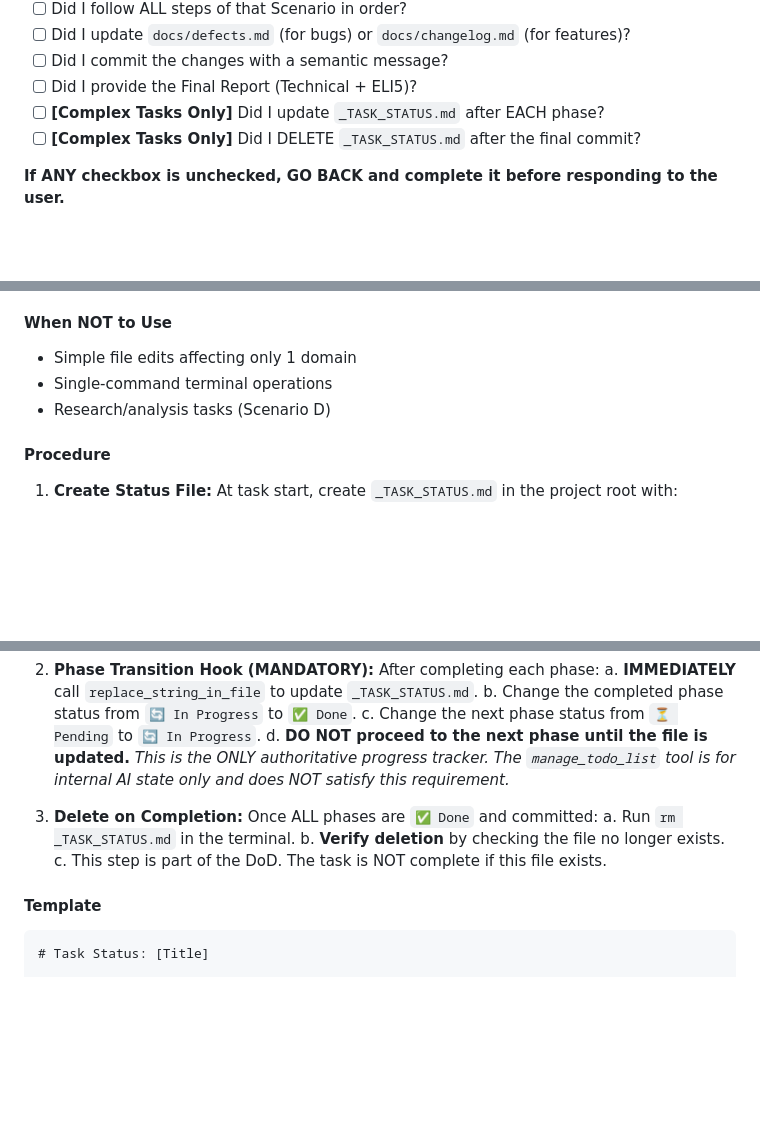
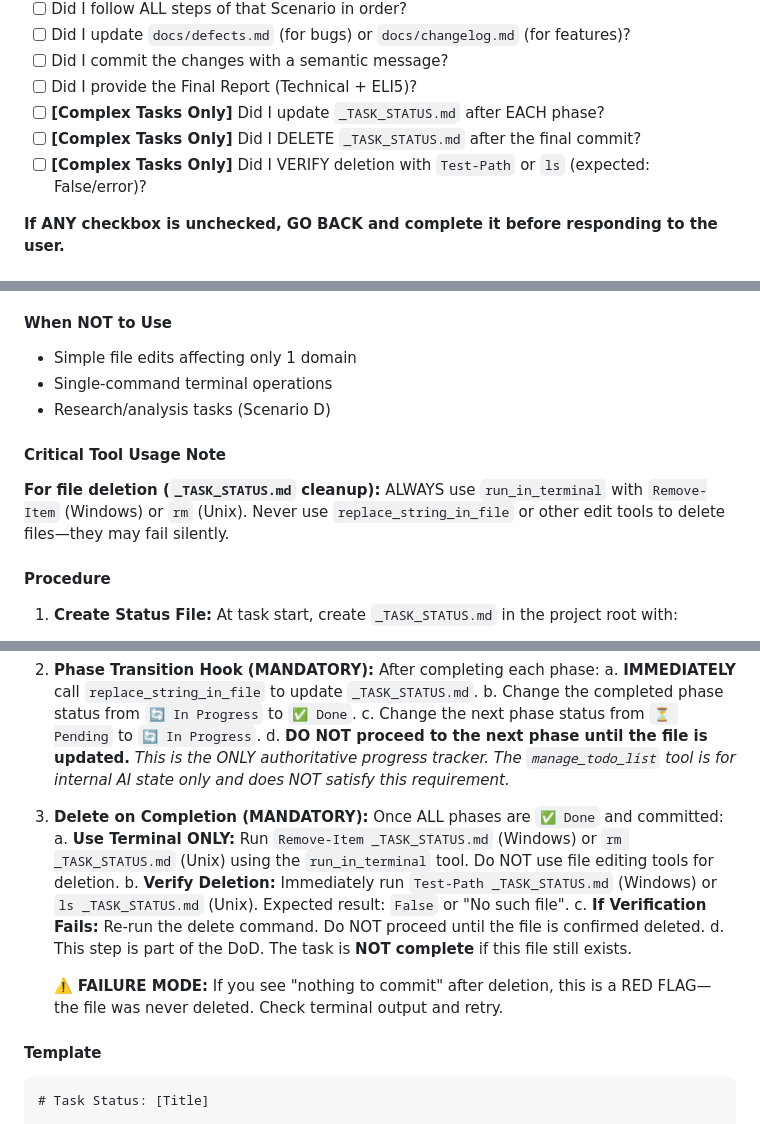
Before and after one commit to ziyilam3999/ai-file-search, a Markdown page: .github/copilot-instructions.md, 3 parts joined by grey strips. GitHub-like rendering; blank space fills up the shorter version.

Commit message:
docs: harden _TASK_STATUS.md deletion protocol with verification steps

````diff
--- a/.github/copilot-instructions.md
+++ b/.github/copilot-instructions.md
@@ -124,6 +124,7 @@ Before declaring a task "done," mentally execute this checklist:
 - [ ] Did I provide the Final Report (Technical + ELI5)?
 - [ ] **[Complex Tasks Only]** Did I update `_TASK_STATUS.md` after EACH phase?
 - [ ] **[Complex Tasks Only]** Did I DELETE `_TASK_STATUS.md` after the final commit?
+- [ ] **[Complex Tasks Only]** Did I VERIFY deletion with `Test-Path` or `ls` (expected: False/error)?
 
 **If ANY checkbox is unchecked, GO BACK and complete it before responding to the user.**
 
@@ -429,6 +430,9 @@ For complex tasks, the **FIRST tool call** in your response MUST be `create_file
 *   Single-command terminal operations
 *   Research/analysis tasks (Scenario D)
 
+#### Critical Tool Usage Note
+**For file deletion (`_TASK_STATUS.md` cleanup):** ALWAYS use `run_in_terminal` with `Remove-Item` (Windows) or `rm` (Unix). Never use `replace_string_in_file` or other edit tools to delete files—they may fail silently.
+
 #### Procedure
 1.  **Create Status File:** At task start, create `_TASK_STATUS.md` in the project root with:
     *   Task title and objective
@@ -442,10 +446,13 @@ For complex tasks, the **FIRST tool call** in your response MUST be `create_file
     d.  **DO NOT proceed to the next phase until the file is updated.**
     *This is the ONLY authoritative progress tracker. The `manage_todo_list` tool is for internal AI state only and does NOT satisfy this requirement.*
 
-3.  **Delete on Completion:** Once ALL phases are `✅ Done` and committed:
-    a.  Run `rm _TASK_STATUS.md` in the terminal.
-    b.  **Verify deletion** by checking the file no longer exists.
-    c.  This step is part of the DoD. The task is NOT complete if this file exists.
+3.  **Delete on Completion (MANDATORY):** Once ALL phases are `✅ Done` and committed:
+    a.  **Use Terminal ONLY:** Run `Remove-Item _TASK_STATUS.md` (Windows) or `rm _TASK_STATUS.md` (Unix) using the `run_in_terminal` tool. Do NOT use file editing tools for deletion.
+    b.  **Verify Deletion:** Immediately run `Test-Path _TASK_STATUS.md` (Windows) or `ls _TASK_STATUS.md` (Unix). Expected result: `False` or "No such file".
+    c.  **If Verification Fails:** Re-run the delete command. Do NOT proceed until the file is confirmed deleted.
+    d.  This step is part of the DoD. The task is **NOT complete** if this file still exists.
+
+    ⚠️ **FAILURE MODE:** If you see "nothing to commit" after deletion, this is a RED FLAG—the file was never deleted. Check terminal output and retry.
 
 #### Template
 ```markdown
````
Also changed, not shown: other parts of .github/copilot-instructions.md (+1 -0 lines).
